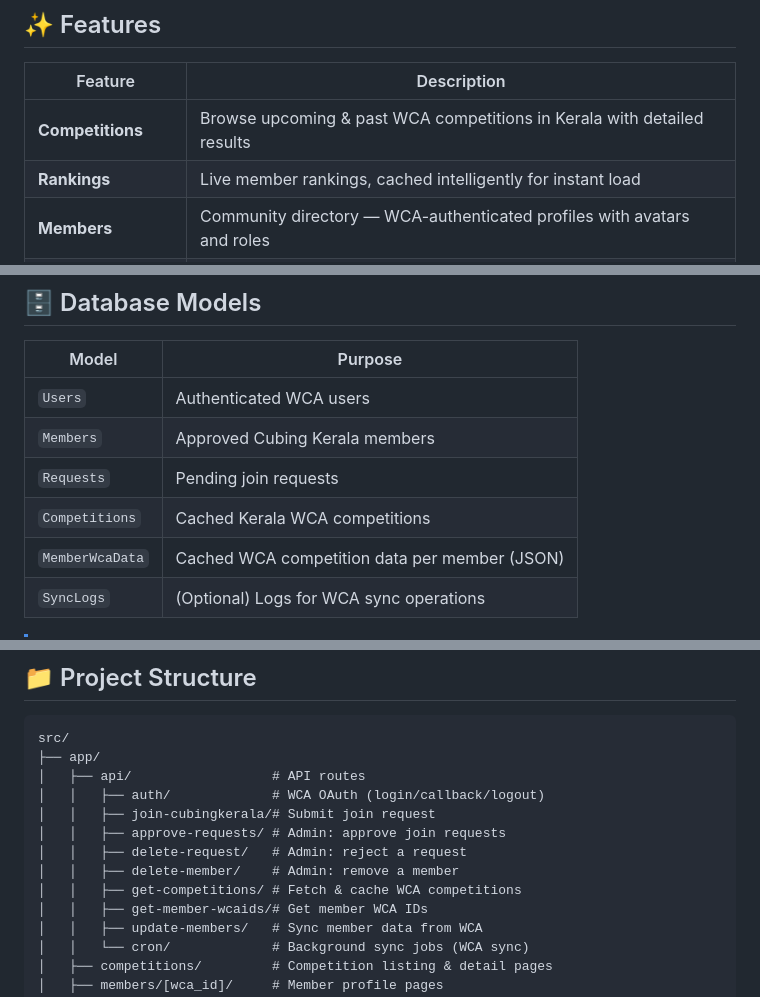
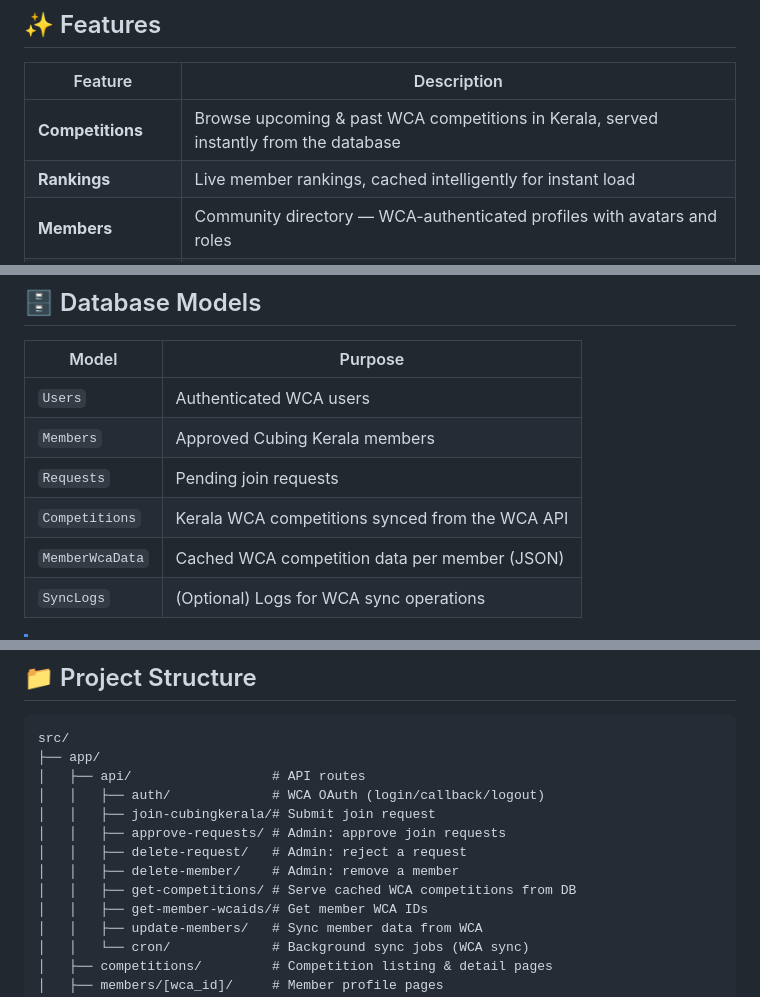
Before and after one commit to cubingkeralaorg/cubingkerala, a Markdown page: README.md, 3 parts joined by grey strips. Drawn GitHub-style.

```diff
--- a/README.md
+++ b/README.md
@@ -20,7 +29,7 @@
 
 | Feature | Description |
 |---|---|
-| **Competitions** | Browse upcoming & past WCA competitions in Kerala with detailed results |
+| **Competitions** | Browse upcoming & past WCA competitions in Kerala, served instantly from the database |
 | **Rankings** | Live member rankings, cached intelligently for instant load |
 | **Members** | Community directory — WCA-authenticated profiles with avatars and roles |
 | **Join Request** | Submit a join request via WCA OAuth; approved by admins |
@@ -57,7 +66,7 @@
 | `Users` | Authenticated WCA users |
 | `Members` | Approved Cubing Kerala members |
 | `Requests` | Pending join requests |
-| `Competitions` | Cached Kerala WCA competitions |
+| `Competitions` | Kerala WCA competitions synced from the WCA API |
 | `MemberWcaData` | Cached WCA competition data per member (JSON) |
 | `SyncLogs` | (Optional) Logs for WCA sync operations |
 
@@ -151,7 +160,7 @@ src/
 │   │   ├── approve-requests/ # Admin: approve join requests
 │   │   ├── delete-request/   # Admin: reject a request
 │   │   ├── delete-member/    # Admin: remove a member
-│   │   ├── get-competitions/ # Fetch & cache WCA competitions
+│   │   ├── get-competitions/ # Serve cached WCA competitions from DB
 │   │   ├── get-member-wcaids/# Get member WCA IDs
 │   │   ├── update-members/   # Sync member data from WCA
 │   │   └── cron/             # Background sync jobs (WCA sync)
```
Also changed, not shown: other parts of README.md (+9 -0 lines).
